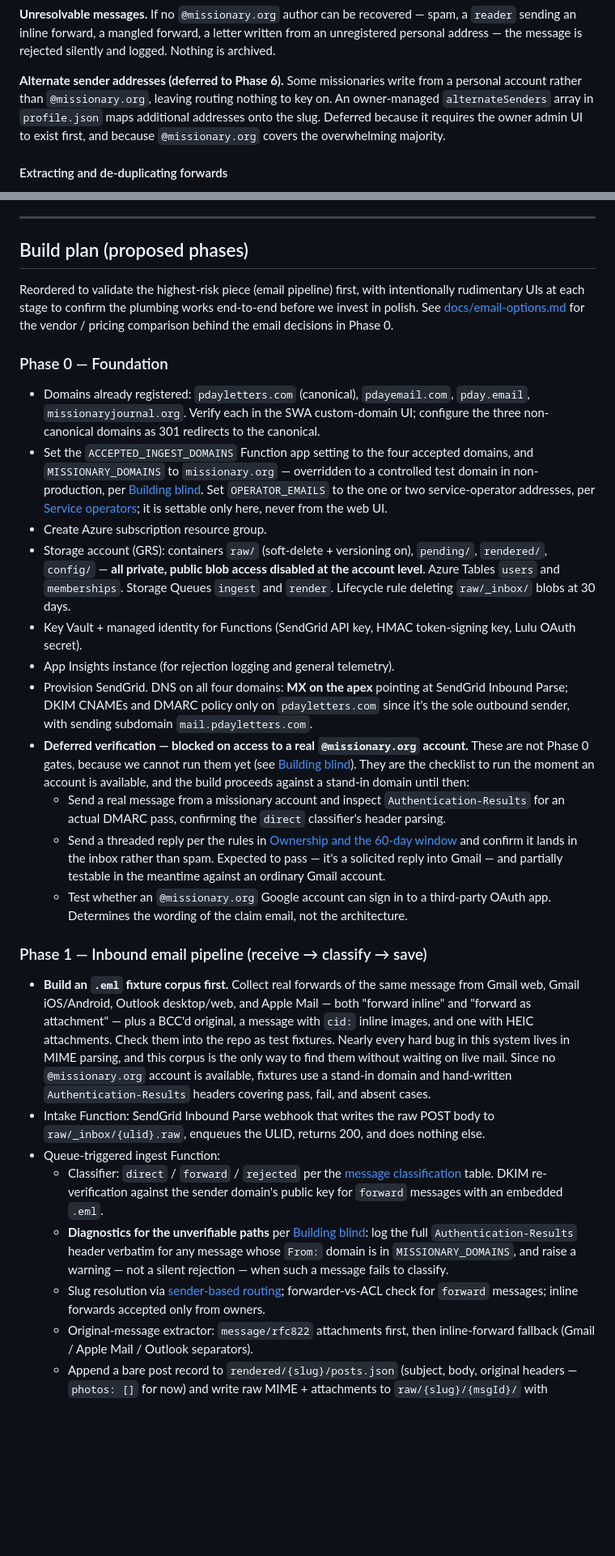
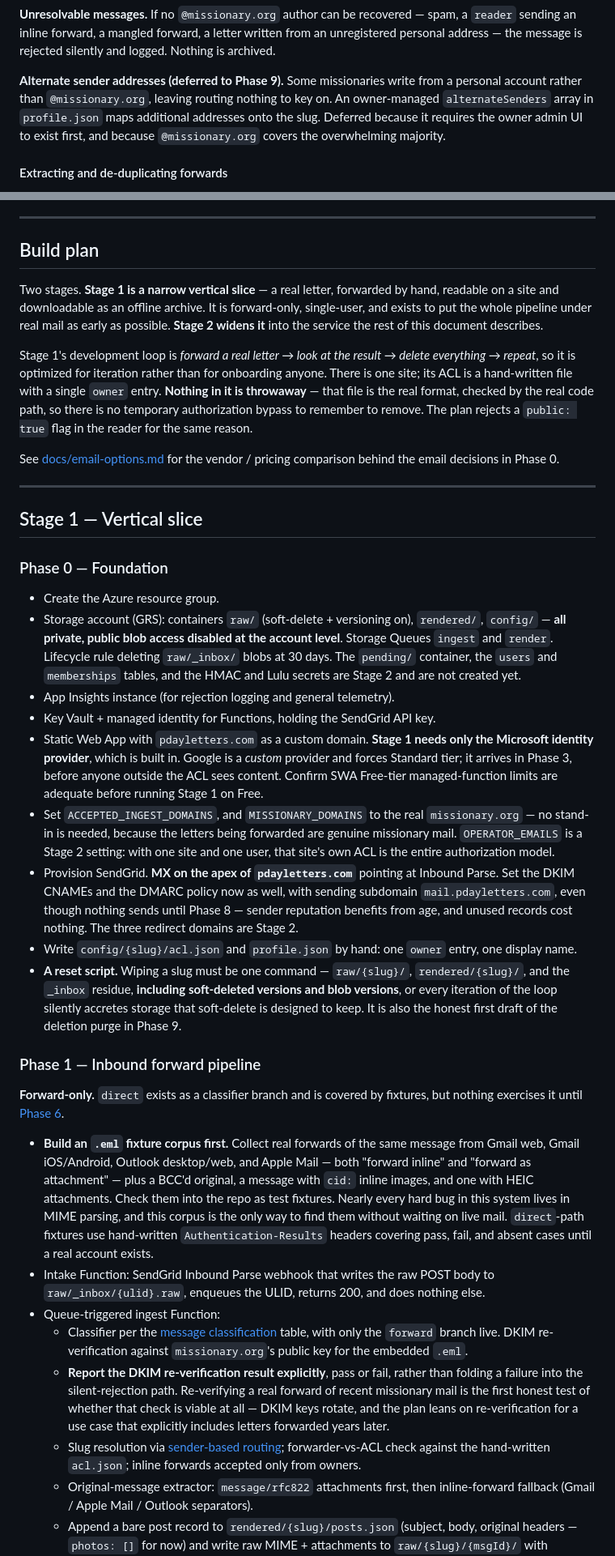
Before and after one commit to kurtzeborn/mission-journal, a Markdown page: docs/plan.md, 2 parts joined by grey strips. Shown at 81% size. GitHub-like rendering; blank space fills up the shorter version.

```diff
--- a/docs/plan.md
+++ b/docs/plan.md
@@ -192,7 +194,7 @@ In both cases the author's address must be in `MISSIONARY_DOMAINS` — a Functio
 
 **Unresolvable messages.** If no `@missionary.org` author can be recovered — spam, a `reader` sending an inline forward, a mangled forward, a letter written from an unregistered personal address — the message is rejected silently and logged. Nothing is archived.
 
-**Alternate sender addresses (deferred to Phase 6).** Some missionaries write from a personal account rather than `@missionary.org`, leaving routing nothing to key on. An owner-managed `alternateSenders` array in `profile.json` maps additional addresses onto the slug. Deferred because it requires the owner admin UI to exist first, and because `@missionary.org` covers the overwhelming majority.
+**Alternate sender addresses (deferred to Phase 9).** Some missionaries write from a personal account rather than `@missionary.org`, leaving routing nothing to key on. An owner-managed `alternateSenders` array in `profile.json` maps additional addresses onto the slug. Deferred because it requires the owner admin UI to exist first, and because `@missionary.org` covers the overwhelming majority.
 
 #### Extracting and de-duplicating forwards
 
@@ -880,29 +882,37 @@ If a user specifically wants Shutterfly, the manual path is always available to
 
 ---
 
-## Build plan (proposed phases)
+## Build plan
 
-Reordered to validate the highest-risk piece (email pipeline) first, with intentionally rudimentary UIs at each stage to confirm the plumbing works end-to-end before we invest in polish. See [docs/email-options.md](email-options.md) for the vendor / pricing comparison behind the email decisions in Phase 0.
+Two stages. **Stage 1 is a narrow vertical slice** — a real letter, forwarded by hand, readable on a site and downloadable as an offline archive. It is forward-only, single-user, and exists to put the whole pipeline under real mail as early as possible. **Stage 2 widens it** into the service the rest of this document describes.
+
+Stage 1's development loop is *forward a real letter → look at the result → delete everything → repeat*, so it is optimized for iteration rather than for onboarding anyone. There is one site; its ACL is a hand-written file with a single `owner` entry. **Nothing in it is throwaway** — that file is the real format, checked by the real code path, so there is no temporary authorization bypass to remember to remove. The plan rejects a `public: true` flag in the reader for the same reason.
+
+See [docs/email-options.md](email-options.md) for the vendor / pricing comparison behind the email decisions in Phase 0.
+
+---
+
+## Stage 1 — Vertical slice
 
 ### Phase 0 — Foundation
-- Domains already registered: `pdayletters.com` (canonical), `pdayemail.com`, `pday.email`, `missionaryjournal.org`. Verify each in the SWA custom-domain UI; configure the three non-canonical domains as 301 redirects to the canonical.
-- Set the `ACCEPTED_INGEST_DOMAINS` Function app setting to the four accepted domains, and `MISSIONARY_DOMAINS` to `missionary.org` — overridden to a controlled test domain in non-production, per [Building blind](#building-blind). Set `OPERATOR_EMAILS` to the one or two service-operator addresses, per [Service operators](#service-operators); it is settable only here, never from the web UI.
-- Create Azure subscription resource group.
-- Storage account (GRS): containers `raw/` (soft-delete + versioning on), `pending/`, `rendered/`, `config/` — **all private, public blob access disabled at the account level**. Azure Tables `users` and `memberships`. Storage Queues `ingest` and `render`. Lifecycle rule deleting `raw/_inbox/` blobs at 30 days.
-- Key Vault + managed identity for Functions (SendGrid API key, HMAC token-signing key, Lulu OAuth secret).
+- Create the Azure resource group.
+- Storage account (GRS): containers `raw/` (soft-delete + versioning on), `rendered/`, `config/` — **all private, public blob access disabled at the account level**. Storage Queues `ingest` and `render`. Lifecycle rule deleting `raw/_inbox/` blobs at 30 days. The `pending/` container, the `users` and `memberships` tables, and the HMAC and Lulu secrets are Stage 2 and are not created yet.
 - App Insights instance (for rejection logging and general telemetry).
-- Provision SendGrid. DNS on all four domains: **MX on the apex** pointing at SendGrid Inbound Parse; DKIM CNAMEs and DMARC policy only on `pdayletters.com` since it's the sole outbound sender, with sending subdomain `mail.pdayletters.com`.
-- **Deferred verification — blocked on access to a real `@missionary.org` account.** These are not Phase 0 gates, because we cannot run them yet (see [Building blind](#building-blind)). They are the checklist to run the moment an account is available, and the build proceeds against a stand-in domain until then:
-  - Send a real message from a missionary account and inspect `Authentication-Results` for an actual DMARC pass, confirming the `direct` classifier's header parsing.
-  - Send a threaded reply per the rules in [Ownership and the 60-day window](#ownership-and-the-60-day-window) and confirm it lands in the inbox rather than spam. Expected to pass — it's a solicited reply into Gmail — and partially testable in the meantime against an ordinary Gmail account.
-  - Test whether an `@missionary.org` Google account can sign in to a third-party OAuth app. Determines the wording of the claim email, not the architecture.
+- Key Vault + managed identity for Functions, holding the SendGrid API key.
+- Static Web App with `pdayletters.com` as a custom domain. **Stage 1 needs only the Microsoft identity provider**, which is built in. Google is a *custom* provider and forces Standard tier; it arrives in Phase 3, before anyone outside the ACL sees content. Confirm SWA Free-tier managed-function limits are adequate before running Stage 1 on Free.
+- Set `ACCEPTED_INGEST_DOMAINS`, and `MISSIONARY_DOMAINS` to the real `missionary.org` — no stand-in is needed, because the letters being forwarded are genuine missionary mail. `OPERATOR_EMAILS` is a Stage 2 setting: with one site and one user, that site's own ACL is the entire authorization model.
+- Provision SendGrid. **MX on the apex of `pdayletters.com`** pointing at Inbound Parse. Set the DKIM CNAMEs and the DMARC policy now as well, with sending subdomain `mail.pdayletters.com`, even though nothing sends until Phase 8 — sender reputation benefits from age, and unused records cost nothing. The three redirect domains are Stage 2.
+- Write `config/{slug}/acl.json` and `profile.json` by hand: one `owner` entry, one display name.
+- **A reset script.** Wiping a slug must be one command — `raw/{slug}/`, `rendered/{slug}/`, and the `_inbox` residue, **including soft-deleted versions and blob versions**, or every iteration of the loop silently accretes storage that soft-delete is designed to keep. It is also the honest first draft of the deletion purge in Phase 9.
 
-### Phase 1 — Inbound email pipeline (receive → classify → save)
-- **Build an `.eml` fixture corpus first.** Collect real forwards of the same message from Gmail web, Gmail iOS/Android, Outlook desktop/web, and Apple Mail — both "forward inline" and "forward as attachment" — plus a BCC'd original, a message with `cid:` inline images, and one with HEIC attachments. Check them into the repo as test fixtures. Nearly every hard bug in this system lives in MIME parsing, and this corpus is the only way to find them without waiting on live mail. Since no `@missionary.org` account is available, fixtures use a stand-in domain and hand-written `Authentication-Results` headers covering pass, fail, and absent cases.
+### Phase 1 — Inbound forward pipeline
+**Forward-only.** `direct` exists as a classifier branch and is covered by fixtures, but nothing exercises it until [Phase 6](#phase-6--direct-ingest-and-de-duplication).
+
+- **Build an `.eml` fixture corpus first.** Collect real forwards of the same message from Gmail web, Gmail iOS/Android, Outlook desktop/web, and Apple Mail — both "forward inline" and "forward as attachment" — plus a BCC'd original, a message with `cid:` inline images, and one with HEIC attachments. Check them into the repo as test fixtures. Nearly every hard bug in this system lives in MIME parsing, and this corpus is the only way to find them without waiting on live mail. `direct`-path fixtures use hand-written `Authentication-Results` headers covering pass, fail, and absent cases until a real account exists.
 - Intake Function: SendGrid Inbound Parse webhook that writes the raw POST body to `raw/_inbox/{ulid}.raw`, enqueues the ULID, returns 200, and does nothing else.
 - Queue-triggered ingest Function:
-  - Classifier: `direct` / `forward` / `rejected` per the [message classification](#message-classification) table. DKIM re-verification against the sender domain's public key for `forward` messages with an embedded `.eml`.
-  - **Diagnostics for the unverifiable paths** per [Building blind](#building-blind): log the full `Authentication-Results` header verbatim for any message whose `From:` domain is in `MISSIONARY_DOMAINS`, and raise a warning — not a silent rejection — when such a message fails to classify.
-  - Slug resolution via [sender-based routing](#sender-based-routing); forwarder-vs-ACL check for `forward` messages; inline forwards accepted only from owners.
+  - Classifier per the [message classification](#message-classification) table, with only the `forward` branch live. DKIM re-verification against `missionary.org`'s public key for the embedded `.eml`.
+  - **Report the DKIM re-verification result explicitly**, pass or fail, rather than folding a failure into the silent-rejection path. Re-verifying a real forward of recent missionary mail is the first honest test of whether that check is viable at all — DKIM keys rotate, and the plan leans on re-verification for a use case that explicitly includes letters forwarded years later.
+  - Slug resolution via [sender-based routing](#sender-based-routing); forwarder-vs-ACL check against the hand-written `acl.json`; inline forwards accepted only from owners.
   - Original-message extractor: `message/rfc822` attachments first, then inline-forward fallback (Gmail / Apple Mail / Outlook separators).
   - Append a bare post record to `rendered/{slug}/posts.json` (subject, body, original headers — `photos: []` for now) and write raw MIME + attachments to `raw/{slug}/{msgId}/` with sanitized path segments. Log rejections to App Insights only (sender, subject, reason, timestamp — no body).
```
Also changed, not shown: other parts of docs/plan.md (+85 -61 lines).
